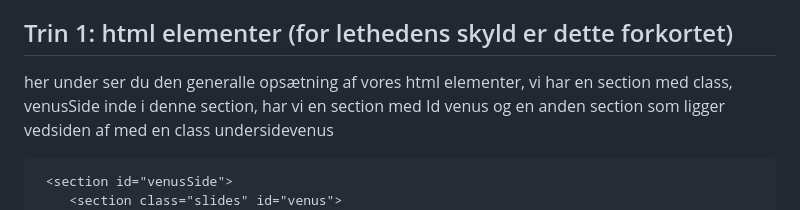
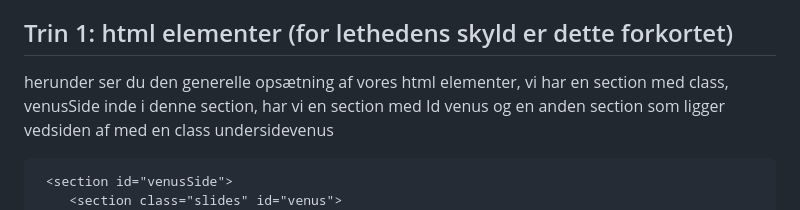
Before and after one commit to RuneGSoerensen/storytelling-astrotek, a Markdown page: public/README.md, the part around the change. GitHub-like rendering.

````diff
--- a/public/README.md
+++ b/public/README.md
@@ -9,7 +9,7 @@ Denne README.md-fil giver en trinvis gennemgang af integrationen af JSON-data fo
 Denne README.md fil forklarer integrationen af JSON-data for Venus-sektionen i vores projekt, med fokus på fetching og brug af JSON-objekter.
 
 ## Trin 1: html elementer (for lethedens skyld er dette forkortet)
-her under ser du den generalle opsætning af vores html elementer, vi har en section med class, venusSide
+herunder ser du den generelle opsætning af vores html elementer, vi har en section med class, venusSide
 inde i denne section, har vi en section med Id venus og en anden section som ligger vedsiden af med en class undersidevenus
 ```html
  <section id="venusSide">
````
